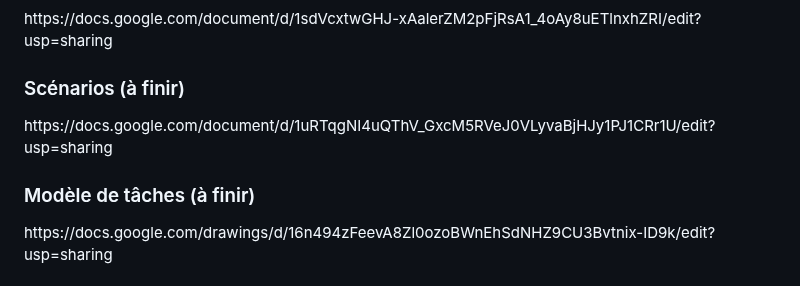
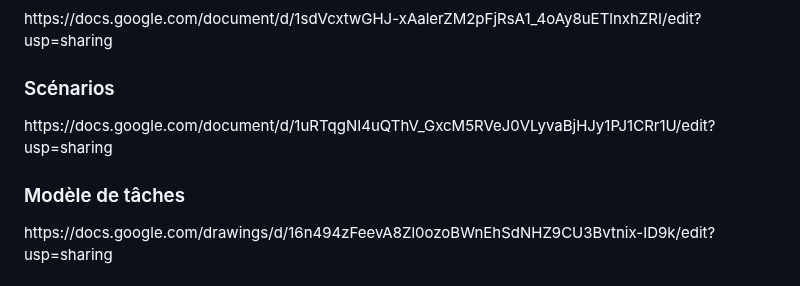
Before and after one commit to florian83440/PROJET_1_AIME_PIERSON, a Markdown page: README.md, the part around the change. Drawn GitHub-style.

```diff
--- a/README.md
+++ b/README.md
@@ -32,10 +32,10 @@ Ce projet se divise en plusieurs parties :
 <h3>Personas</h3>
 https://docs.google.com/document/d/1sdVcxtwGHJ-xAalerZM2pFjRsA1_4oAy8uETlnxhZRI/edit?usp=sharing
 
-<h3>Scénarios (à finir)</h3>
+<h3>Scénarios</h3>
 https://docs.google.com/document/d/1uRTqgNI4uQThV_GxcM5RVeJ0VLyvaBjHJy1PJ1CRr1U/edit?usp=sharing
 
-<h3>Modèle de tâches (à finir)</h3>
+<h3>Modèle de tâches</h3>
 https://docs.google.com/drawings/d/16n494zFeevA8Zl0ozoBWnEhSdNHZ9CU3Bvtnix-ID9k/edit?usp=sharing
 
 <h3>Fonctionalités</h3>
```
